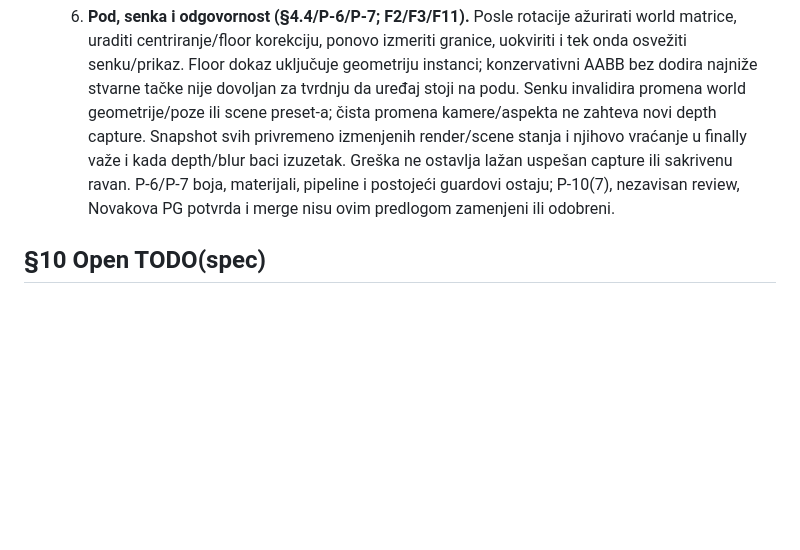
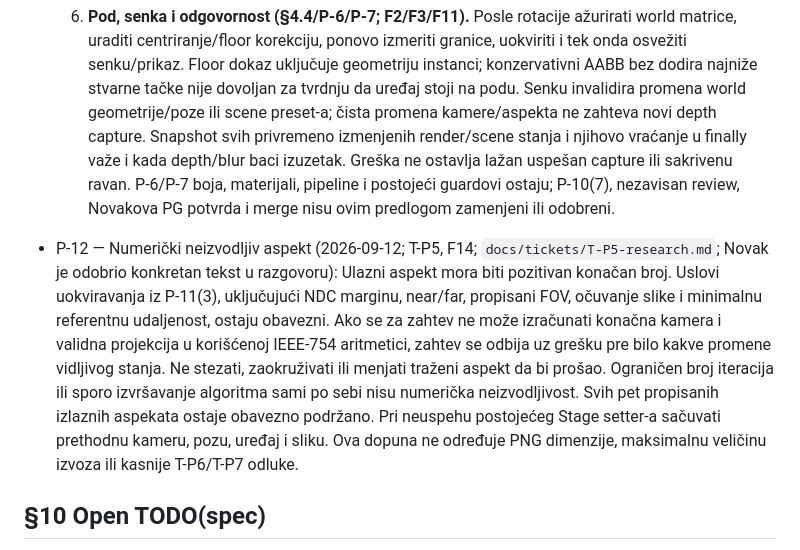
Before and after one commit to novakblagojevic-wq/plinth, a Markdown page: PLINTH_SPEC.md, the part around the change. GitHub-like rendering; blank space fills up the shorter version.

Commit message:
P-12: define atomic rejection of numerically infeasible aspects

```diff
--- a/PLINTH_SPEC.md
+++ b/PLINTH_SPEC.md
@@ -466,6 +466,20 @@ Most Creative weakens. Do not cut T-P4 or T-P10 under any schedule.
      ostaju; P-10(7), nezavisan review, Novakova PG potvrda i merge nisu ovim
      predlogom zamenjeni ili odobreni.
 
+- P-12 — Numerički neizvodljiv aspekt (2026-09-12; T-P5, F14;
+  `docs/tickets/T-P5-research.md`; Novak je odobrio konkretan tekst u razgovoru):
+  Ulazni aspekt mora biti pozitivan konačan broj. Uslovi uokviravanja iz
+  P-11(3), uključujući NDC marginu, near/far, propisani FOV, očuvanje slike
+  i minimalnu referentnu udaljenost, ostaju obavezni. Ako se za zahtev ne
+  može izračunati konačna kamera i validna projekcija u korišćenoj IEEE-754
+  aritmetici, zahtev se odbija uz grešku pre bilo kakve promene vidljivog
+  stanja. Ne stezati, zaokruživati ili menjati traženi aspekt da bi prošao.
+  Ograničen broj iteracija ili sporo izvršavanje algoritma sami po sebi nisu
+  numerička neizvodljivost. Svih pet propisanih izlaznih aspekata ostaje
+  obavezno podržano. Pri neuspehu postojećeg Stage setter-a sačuvati prethodnu
+  kameru, pozu, uređaj i sliku. Ova dopuna ne određuje PNG dimenzije,
+  maksimalnu veličinu izvoza ili kasnije T-P6/T-P7 odluke.
+
 ## §10 Open TODO(spec)
 - Codename/product name before T-P10 (README, OG title).
 - Whether `laptop` hinge angle is a slider or two fixed values (decide at T-P2 by eye).
```
